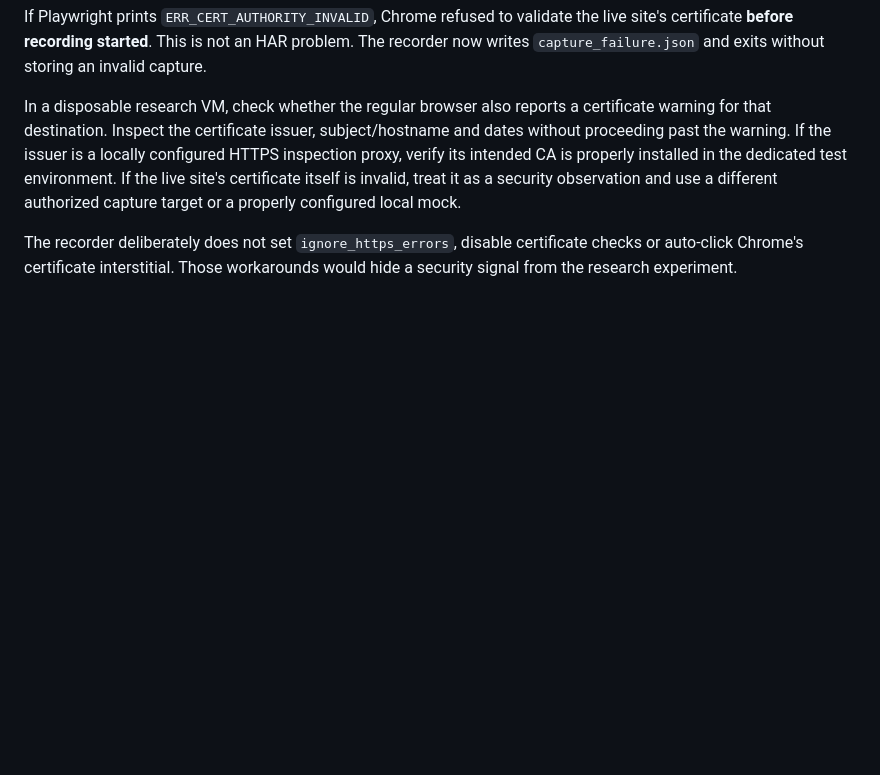
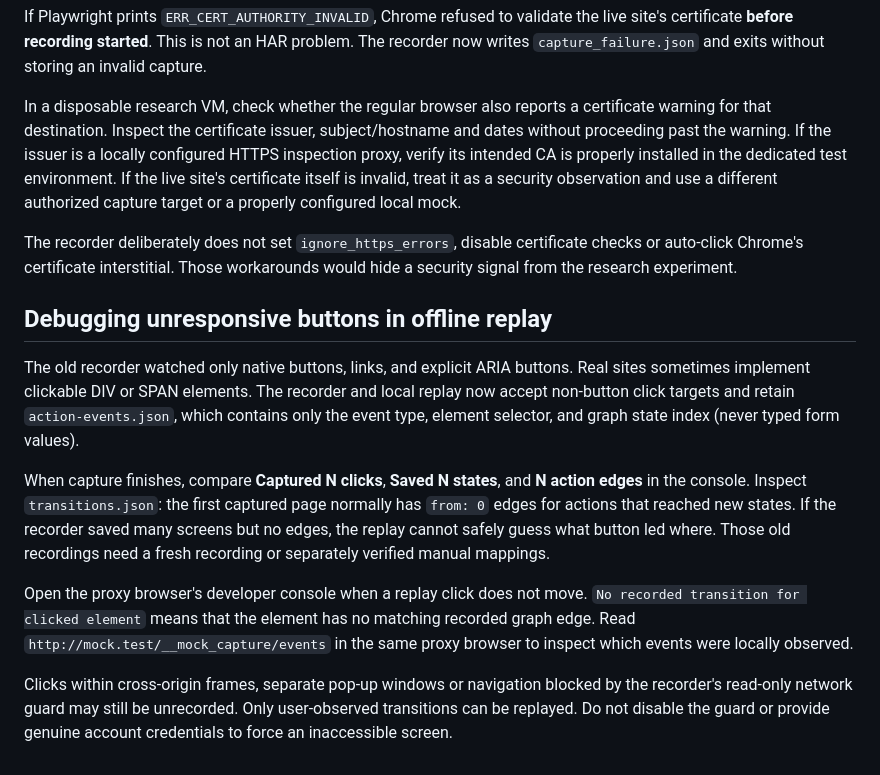
Before and after one commit to jihwan21-kim/llm_agents, a Markdown page: CAPTURE_REPLAY.md, the part around the change. Rendered like a GitHub page; blank space fills up the shorter version.

Commit message:
Document capture diagnostics and limits of recovering old unlinked workflows

```diff
--- a/CAPTURE_REPLAY.md
+++ b/CAPTURE_REPLAY.md
@@ -154,3 +154,29 @@ different authorized capture target or a properly configured local mock.
 The recorder deliberately does not set `ignore_https_errors`, disable
 certificate checks or auto-click Chrome's certificate interstitial.
 Those workarounds would hide a security signal from the research experiment.
+
+
+## Debugging unresponsive buttons in offline replay
+
+The old recorder watched only native buttons, links, and explicit ARIA
+buttons. Real sites sometimes implement clickable DIV or SPAN elements.
+The recorder and local replay now accept non-button click targets and retain
+`action-events.json`, which contains only the event type, element selector,
+and graph state index (never typed form values).
+
+When capture finishes, compare **Captured N clicks**, **Saved N states**,
+and **N action edges** in the console. Inspect `transitions.json`: the
+first captured page normally has `from: 0` edges for actions that reached
+new states. If the recorder saved many screens but no edges, the replay
+cannot safely guess what button led where. Those old recordings need a
+fresh recording or separately verified manual mappings.
+
+Open the proxy browser's developer console when a replay click does not
+move. `No recorded transition for clicked element` means that the
+element has no matching recorded graph edge. Read `http://mock.test/__mock_capture/events`
+in the same proxy browser to inspect which events were locally observed.
+
+Clicks within cross-origin frames, separate pop-up windows or navigation
+blocked by the recorder's read-only network guard may still be unrecorded.
+Only user-observed transitions can be replayed. Do not disable the guard
+or provide genuine account credentials to force an inaccessible screen.
```
